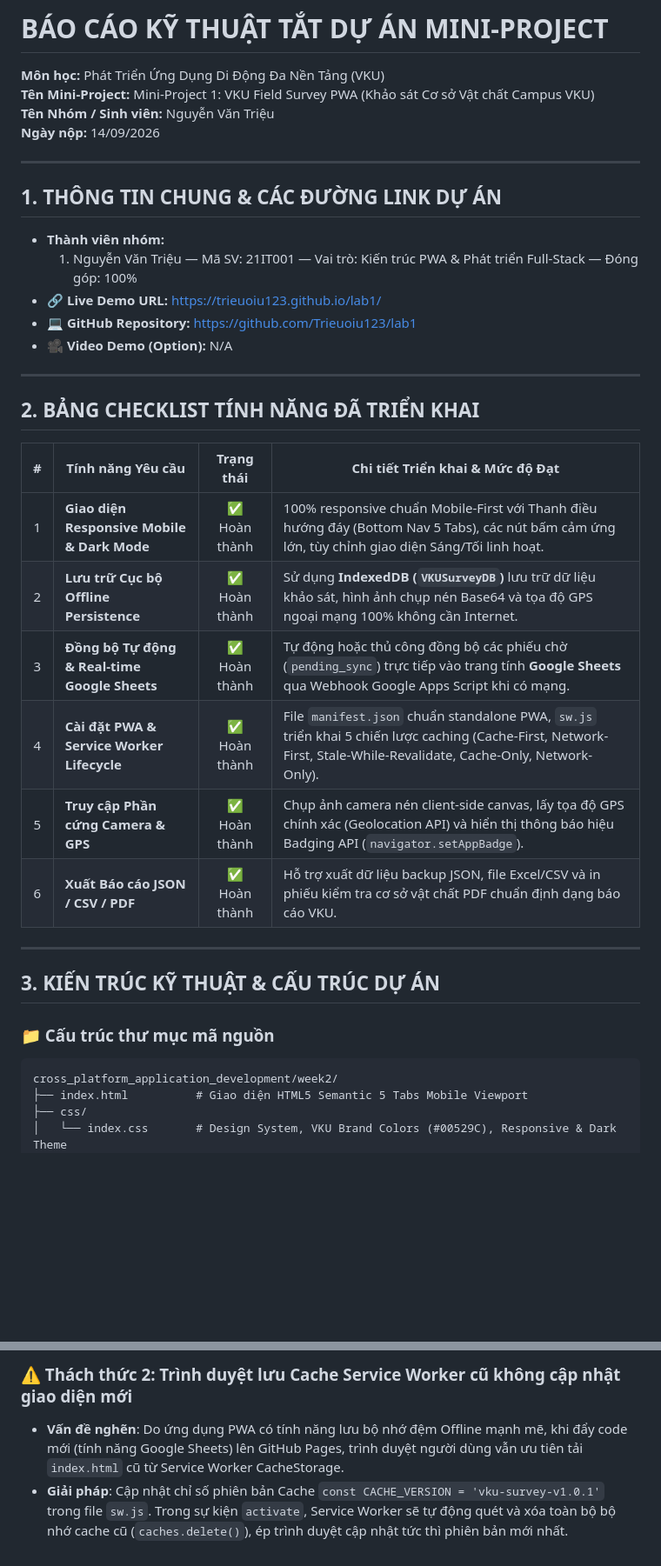
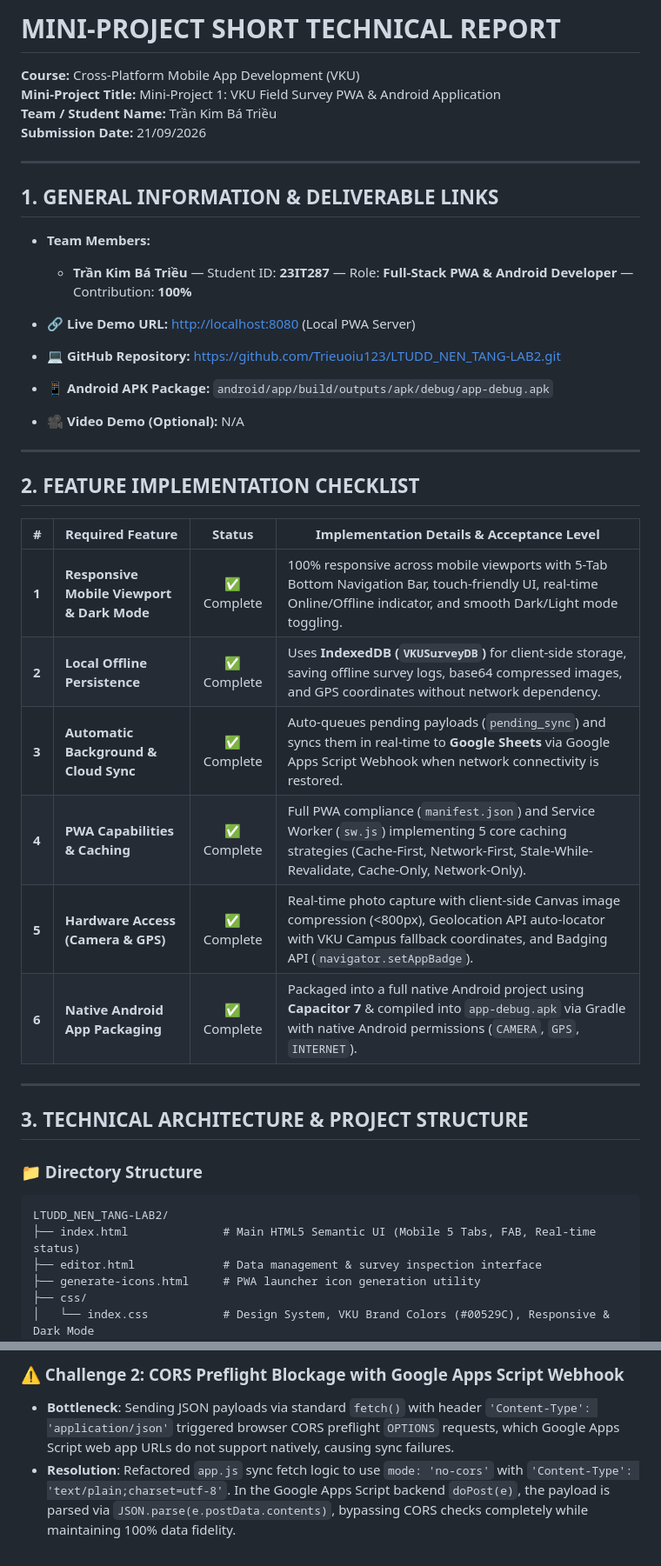
Before and after one commit to Trieuoiu123/LTUDD_NEN_TANG-LAB2, a Markdown page: TECHNICAL_REPORT.md, 2 parts joined by grey strips. Shown at 87% size. Drawn GitHub-style; blank space fills up the shorter version.

Commit message:
docs: Update technical report format for Tran Kim Ba Trieu (23IT287)

````diff
--- a/TECHNICAL_REPORT.md
+++ b/TECHNICAL_REPORT.md
@@ -1,40 +1,45 @@
-# BÁO CÁO KỸ THUẬT TẮT DỰ ÁN MINI-PROJECT
-**Môn học:** Phát Triển Ứng Dụng Di Động Đa Nền Tảng (VKU)
-**Tên Mini-Project:** Mini-Project 1: VKU Field Survey PWA (Khảo sát Cơ sở Vật chất Campus VKU)
-**Tên Nhóm / Sinh viên:** Nguyễn Văn Triệu
-**Ngày nộp:** 14/09/2026
+# MINI-PROJECT SHORT TECHNICAL REPORT
+
+**Course:** Cross-Platform Mobile App Development (VKU)
+**Mini-Project Title:** Mini-Project 1: VKU Field Survey PWA & Android Application
+**Team / Student Name:** Trần Kim Bá Triều
+**Submission Date:** 21/09/2026
 
 ---
 
-## 1. THÔNG TIN CHUNG & CÁC ĐƯỜNG LINK DỰ ÁN
+## 1. GENERAL INFORMATION & DELIVERABLE LINKS
 
-* **Thành viên nhóm:**
-  1. Nguyễn Văn Triệu — Mã SV: 21IT001 — Vai trò: Kiến trúc PWA & Phát triển Full-Stack — Đóng góp: 100%
-* **🔗 Live Demo URL:** [https://trieuoiu123.github.io/lab1/](https://trieuoiu123.github.io/lab1/)
-* **💻 GitHub Repository:** [https://github.com/Trieuoiu123/lab1](https://github.com/Trieuoiu123/lab1)
-* **🎥 Video Demo (Option):** N/A
+* **Team Members:**
+  * **Trần Kim Bá Triều** — Student ID: **23IT287** — Role: **Full-Stack PWA & Android Developer** — Contribution: **100%**
+
+* **🔗 Live Demo URL:** [http://localhost:8080](http://localhost:8080) (Local PWA Server)
+* **💻 GitHub Repository:** [https://github.com/Trieuoiu123/LTUDD_NEN_TANG-LAB2.git](https://github.com/Trieuoiu123/LTUDD_NEN_TANG-LAB2.git)
+* **📱 Android APK Package:** `android/app/build/outputs/apk/debug/app-debug.apk`
+* **🎥 Video Demo (Optional):** N/A
 
 ---
 
-## 2. BẢNG CHECKLIST TÍNH NĂNG ĐÃ TRIỂN KHAI
+## 2. FEATURE IMPLEMENTATION CHECKLIST
 
-| # | Tính năng Yêu cầu | Trạng thái | Chi tiết Triển khai & Mức độ Đạt |
-|:---:|---|:---:|---|
-| 1 | **Giao diện Responsive Mobile & Dark Mode** | ✅ Hoàn thành | 100% responsive chuẩn Mobile-First với Thanh điều hướng đáy (Bottom Nav 5 Tabs), các nút bấm cảm ứng lớn, tùy chỉnh giao diện Sáng/Tối linh hoạt. |
-| 2 | **Lưu trữ Cục bộ Offline Persistence** | ✅ Hoàn thành | Sử dụng **IndexedDB (`VKUSurveyDB`)** lưu trữ dữ liệu khảo sát, hình ảnh chụp nén Base64 và tọa độ GPS ngoại mạng 100% không cần Internet. |
-| 3 | **Đồng bộ Tự động & Real-time Google Sheets** | ✅ Hoàn thành | Tự động hoặc thủ công đồng bộ các phiếu chờ (`pending_sync`) trực tiếp vào trang tính **Google Sheets** qua Webhook Google Apps Script khi có mạng. |
-| 4 | **Cài đặt PWA & Service Worker Lifecycle** | ✅ Hoàn thành | File `manifest.json` chuẩn standalone PWA, `sw.js` triển khai 5 chiến lược caching (Cache-First, Network-First, Stale-While-Revalidate, Cache-Only, Network-Only). |
-| 5 | **Truy cập Phần cứng Camera & GPS** | ✅ Hoàn thành | Chụp ảnh camera nén client-side canvas, lấy tọa độ GPS chính xác (Geolocation API) và hiển thị thông báo hiệu Badging API (`navigator.setAppBadge`). |
-| 6 | **Xuất Báo cáo JSON / CSV / PDF** | ✅ Hoàn thành | Hỗ trợ xuất dữ liệu backup JSON, file Excel/CSV và in phiếu kiểm tra cơ sở vật chất PDF chuẩn định dạng báo cáo VKU. |
+| # | Required Feature | Status | Implementation Details & Acceptance Level |
+|---|---|:---:|---|
+| **1** | **Responsive Mobile Viewport & Dark Mode** | ✅ Complete | 100% responsive across mobile viewports with 5-Tab Bottom Navigation Bar, touch-friendly UI, real-time Online/Offline indicator, and smooth Dark/Light mode toggling. |
+| **2** | **Local Offline Persistence** | ✅ Complete | Uses **IndexedDB (`VKUSurveyDB`)** for client-side storage, saving offline survey logs, base64 compressed images, and GPS coordinates without network dependency. |
+| **3** | **Automatic Background & Cloud Sync** | ✅ Complete | Auto-queues pending payloads (`pending_sync`) and syncs them in real-time to **Google Sheets** via Google Apps Script Webhook when network connectivity is restored. |
+| **4** | **PWA Capabilities & Caching** | ✅ Complete | Full PWA compliance (`manifest.json`) and Service Worker (`sw.js`) implementing 5 core caching strategies (Cache-First, Network-First, Stale-While-Revalidate, Cache-Only, Network-Only). |
+| **5** | **Hardware Access (Camera & GPS)** | ✅ Complete | Real-time photo capture with client-side Canvas image compression (<800px), Geolocation API auto-locator with VKU Campus fallback coordinates, and Badging API (`navigator.setAppBadge`). |
+| **6** | **Native Android App Packaging** | ✅ Complete | Packaged into a full native Android project using **Capacitor 7** & compiled into `app-debug.apk` via Gradle with native Android permissions (`CAMERA`, `GPS`, `INTERNET`). |
 
 ---
 
-## 3. KIẾN TRÚC KỸ THUẬT & CẤU TRÚC DỰ ÁN
+## 3. TECHNICAL ARCHITECTURE & PROJECT STRUCTURE
 
-### 📁 Cấu trúc thư mục mã nguồn
+### 📁 Directory Structure
 ```
-cross_platform_application_development/week2/
-├── index.html          # Giao diện HTML5 Semantic 5 Tabs Mobile Viewport
+LTUDD_NEN_TANG-LAB2/
+├── index.html              # Main HTML5 Semantic UI (Mobile 5 Tabs, FAB, Real-time status)
+├── editor.html             # Data management & survey inspection interface
+├── generate-icons.html     # PWA launcher icon generation utility
 ├── css/
-│   └── index.css       # Design System, VKU Brand Colors (#00529C), Responsive & Dark Theme
+│   └── index.css           # Design System, VKU Brand Colors (#00529C), Responsive & Dark Mode
 ├── js/
@@ -90,4 +102,4 @@ cross_platform_application_development/week2/
 
-### ⚠️ Thách thức 2: Trình duyệt lưu Cache Service Worker cũ không cập nhật giao diện mới
-- **Vấn đề nghẽn**: Do ứng dụng PWA có tính năng lưu bộ nhớ đệm Offline mạnh mẽ, khi đẩy code mới (tính năng Google Sheets) lên GitHub Pages, trình duyệt người dùng vẫn ưu tiên tải `index.html` cũ từ Service Worker CacheStorage.
-- **Giải pháp**: Cập nhật chỉ số phiên bản Cache `const CACHE_VERSION = 'vku-survey-v1.0.1'` trong file `sw.js`. Trong sự kiện `activate`, Service Worker sẽ tự động quét và xóa toàn bộ bộ nhớ cache cũ (`caches.delete()`), ép trình duyệt cập nhật tức thì phiên bản mới nhất.
+### ⚠️ Challenge 2: CORS Preflight Blockage with Google Apps Script Webhook
+- **Bottleneck**: Sending JSON payloads via standard `fetch()` with header `'Content-Type': 'application/json'` triggered browser CORS preflight `OPTIONS` requests, which Google Apps Script web app URLs do not support natively, causing sync failures.
+- **Resolution**: Refactored `app.js` sync fetch logic to use `mode: 'no-cors'` with `'Content-Type': 'text/plain;charset=utf-8'`. In the Google Apps Script backend `doPost(e)`, the payload is parsed via `JSON.parse(e.postData.contents)`, bypassing CORS checks completely while maintaining 100% data fidelity.
````
Also changed, not shown: other parts of TECHNICAL_REPORT.md (+36 -29 lines).
